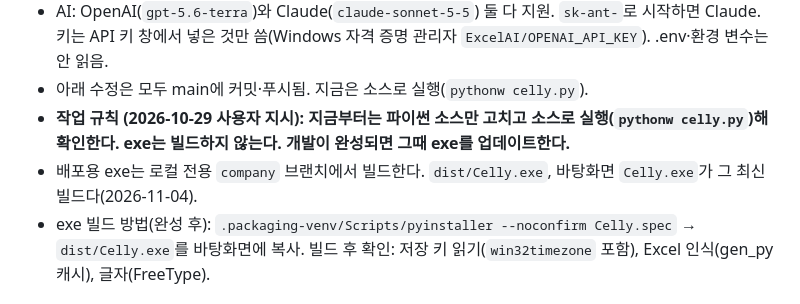
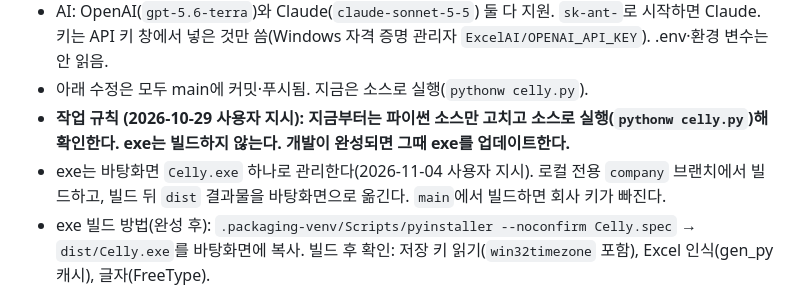
Before and after one commit to ekchoi-git/kee-s-project, a Markdown page: Log.md, the part around the change. GitHub-like rendering.

Commit message:
Log: keep a single Celly.exe on the desktop
Co-Authored-By: Claude Opus 5.5 <noreply@anthropic.com>

```diff
--- a/Log.md
+++ b/Log.md
@@ -7,7 +7,7 @@
 - AI: OpenAI(`gpt-5.6-terra`)와 Claude(`claude-sonnet-5-5`) 둘 다 지원. `sk-ant-`로 시작하면 Claude. 키는 API 키 창에서 넣은 것만 씀(Windows 자격 증명 관리자 `ExcelAI/OPENAI_API_KEY`). .env·환경 변수는 안 읽음.
 - 아래 수정은 모두 main에 커밋·푸시됨. 지금은 소스로 실행(`pythonw celly.py`).
 - **작업 규칙 (2026-10-29 사용자 지시): 지금부터는 파이썬 소스만 고치고 소스로 실행(`pythonw celly.py`)해 확인한다. exe는 빌드하지 않는다. 개발이 완성되면 그때 exe를 업데이트한다.**
-- 배포용 exe는 로컬 전용 `company` 브랜치에서 빌드한다. `dist/Celly.exe`, 바탕화면 `Celly.exe`가 그 최신 빌드다(2026-11-04).
+- exe는 바탕화면 `Celly.exe` 하나로 관리한다(2026-11-04 사용자 지시). 로컬 전용 `company` 브랜치에서 빌드하고, 빌드 뒤 `dist` 결과물을 바탕화면으로 옮긴다. `main`에서 빌드하면 회사 키가 빠진다.
 - exe 빌드 방법(완성 후): `.packaging-venv/Scripts/pyinstaller --noconfirm Celly.spec` → `dist/Celly.exe`를 바탕화면에 복사. 빌드 후 확인: 저장 키 읽기(`win32timezone` 포함), Excel 인식(gen_py 캐시), 글자(FreeType).
 
 ## 다음에 할 일
```
